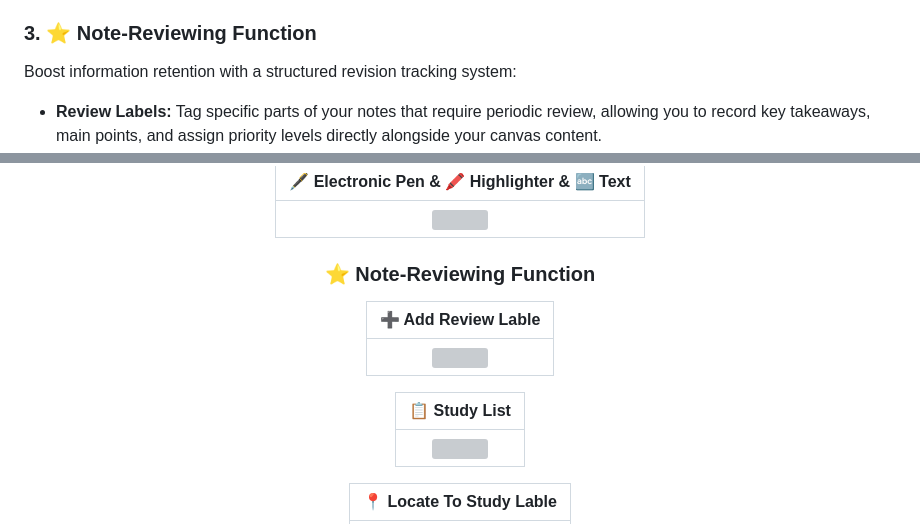
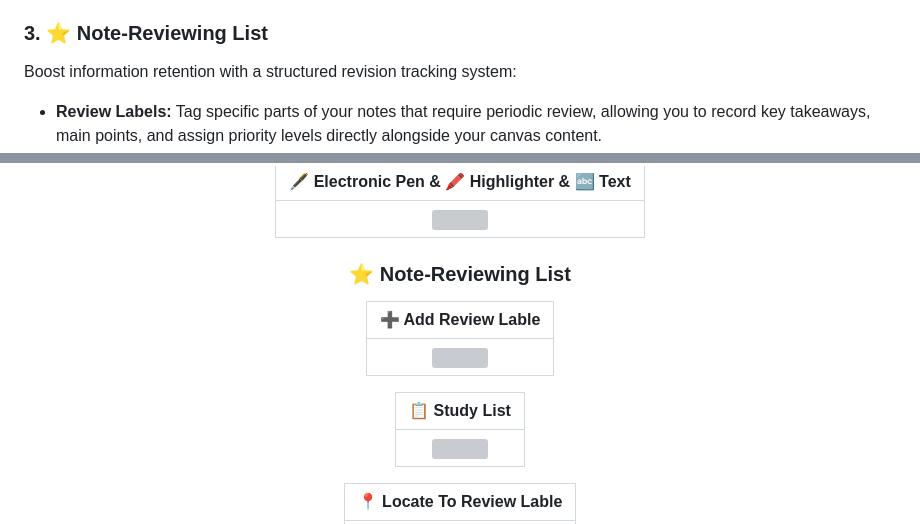
Before and after one commit to Hyman-Cheung/StarryNote_Flutter, a Markdown page: README.md, 2 parts joined by grey strips. GitHub-like rendering; grey boxes are pictures that could not be loaded.

```diff
--- a/README.md
+++ b/README.md
@@ -25,7 +25,7 @@ Go beyond traditional text logs by mapping out relationships between different s
 * **Custom Linkage:** Connect different nodes and labels using directional arrows, customize node titles, and add annotations to clarify complex relationships or subject topics.
 * **Seamless Navigation:** Click on any node or label inside the mind map to instantly view its explicit location within your notebooks or quickly jump in to edit its details.
 
-### 3. ⭐ Note-Reviewing Function
+### 3. ⭐ Note-Reviewing List
 Boost information retention with a structured revision tracking system:
 * **Review Labels:** Tag specific parts of your notes that require periodic review, allowing you to record key takeaways, main points, and assign priority levels directly alongside your canvas content.
 * **Priority Color:** Track and prioritize your review materials methodically based on urgency:
@@ -118,7 +118,7 @@ Never lose track of what you need to ask your instructors or classmates:
 
 <div align="center">
 
- ### ⭐ Note-Reviewing Function
+ ### ⭐ Note-Reviewing List
 
  | ➕ Add Review Lable |
  | :---: |
@@ -128,5 +128,5 @@ Never lose track of what you need to ask your instructors or classmates:
  | :---: |
  | <img src="screenshots/StarryNote_StudyList.png" width="800" height="500"> |
 
- | 📍 Locate To Study Lable |
+ | 📍 Locate To Review Lable |
  | :---: |
```
Also changed, not shown: other parts of README.md (+22 -2 lines).
